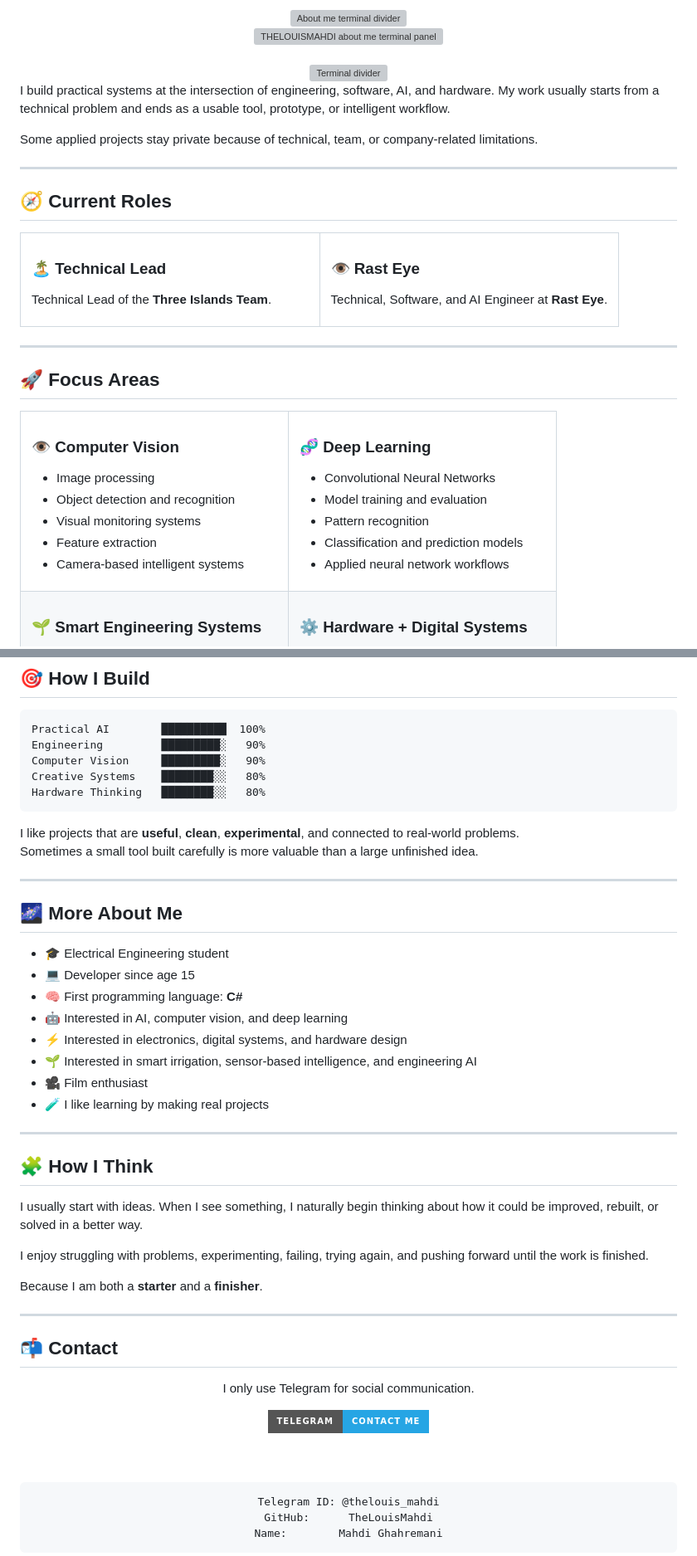
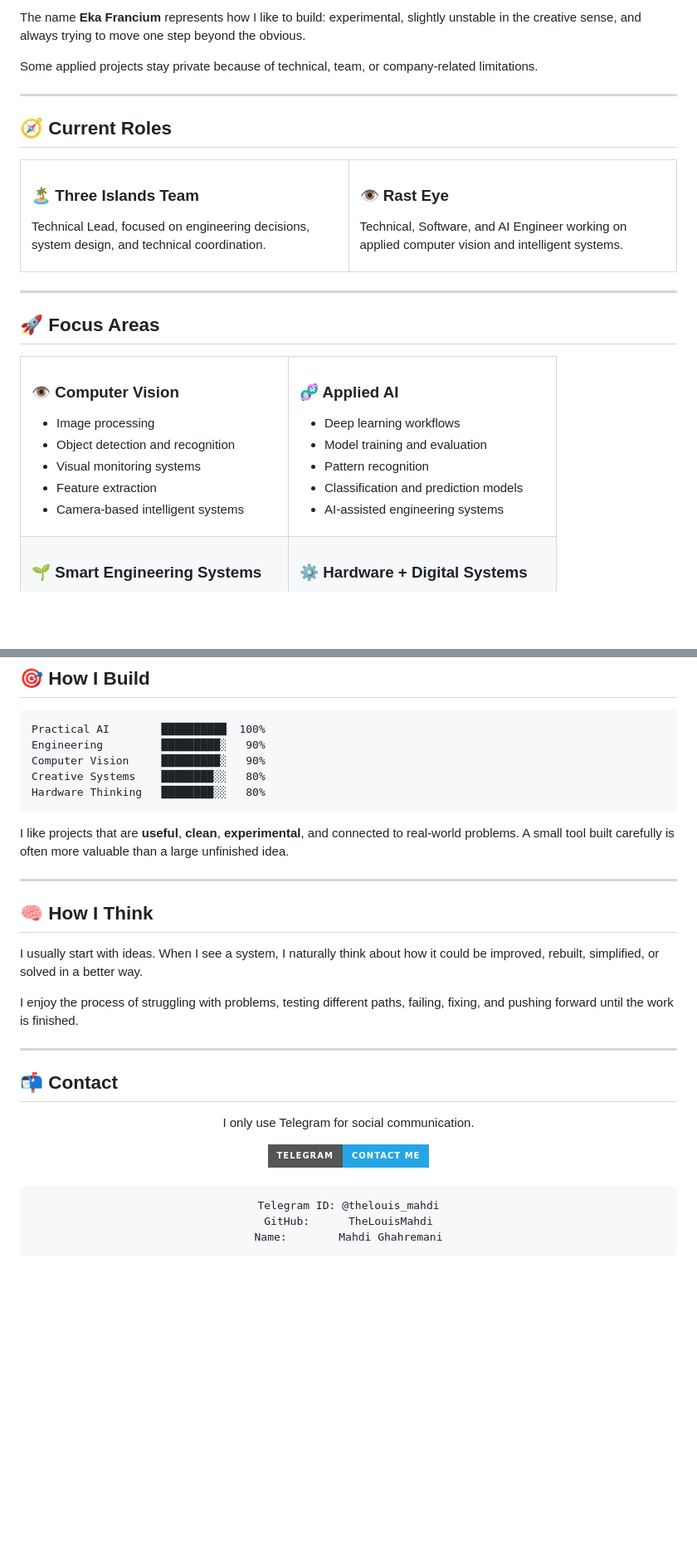
Before and after one commit to TheLouisMahdi/TheLouisMahdi, a Markdown page: README.md, 2 parts joined by grey strips. Shown at 83% size. GitHub-like rendering; badges without logos; blank space fills up the shorter version; grey boxes are pictures that could not be loaded.

Commit message:
Clean profile text and move terminal panel to top

````diff
--- a/README.md
+++ b/README.md
@@ -97,17 +38,4 @@
-<img src="https://capsule-render.vercel.app/api?type=rect&color=0:020704,35:39ff88,65:00e5ff,100:020704&height=36&section=header&text=ABOUT%20ME%20TERMINAL&fontColor=d8ffe9&fontSize=14&fontAlignY=55&animation=twinkling" alt="About me terminal divider" />
-
-<br />
-
-<img src="about-terminal.svg" alt="THELOUISMAHDI about me terminal panel" width="100%" />
-
-<br />
-<br />
-
-<img src="https://capsule-render.vercel.app/api?type=rect&color=0:020704,35:39ff88,65:00e5ff,100:020704&height=2&section=footer" alt="Terminal divider" />
-
-</div>
-
-I build practical systems at the intersection of engineering, software, AI, and hardware. My work usually starts from a technical problem and ends as a usable tool, prototype, or intelligent workflow.
+The name **Eka Francium** represents how I like to build: experimental, slightly unstable in the creative sense, and always trying to move one step beyond the obvious.
 
 Some applied projects stay private because of technical, team, or company-related limitations.
 
@@ -119,16 +47,16 @@ Some applied projects stay private because of technical, team, or company-relate
 <tr>
 <td width="50%">
 
-### 🏝️ Technical Lead
+### 🏝️ Three Islands Team
 
-Technical Lead of the **Three Islands Team**.
+Technical Lead, focused on engineering decisions, system design, and technical coordination.
 
 </td>
 <td width="50%">
 
 ### 👁️ Rast Eye
 
-Technical, Software, and AI Engineer at **Rast Eye**.
+Technical, Software, and AI Engineer working on applied computer vision and intelligent systems.
 
 </td>
 </tr>
@@ -153,13 +81,13 @@ Technical, Software, and AI Engineer at **Rast Eye**.
 </td>
 <td width="50%">
 
-### 🧬 Deep Learning
+### 🧬 Applied AI
 
-- Convolutional Neural Networks
+- Deep learning workflows
 - Model training and evaluation
 - Pattern recognition
 - Classification and prediction models
-- Applied neural network workflows
+- AI-assisted engineering systems
 
 </td>
 </tr>
@@ -218,31 +169,15 @@ Creative Systems    ████████░░   80%
 Hardware Thinking   ████████░░   80%
 ```
 
-I like projects that are **useful**, **clean**, **experimental**, and connected to real-world problems.
-Sometimes a small tool built carefully is more valuable than a large unfinished idea.
+I like projects that are **useful**, **clean**, **experimental**, and connected to real-world problems. A small tool built carefully is often more valuable than a large unfinished idea.
 
 ---
 
-## 🌌 More About Me
+## 🧠 How I Think
 
-- 🎓 Electrical Engineering student
-- 💻 Developer since age 15
-- 🧠 First programming language: **C#**
-- 🤖 Interested in AI, computer vision, and deep learning
-- ⚡ Interested in electronics, digital systems, and hardware design
-- 🌱 Interested in smart irrigation, sensor-based intelligence, and engineering AI
-- 🎥 Film enthusiast
-- 🧪 I like learning by making real projects
+I usually start with ideas. When I see a system, I naturally think about how it could be improved, rebuilt, simplified, or solved in a better way.
 
----
-
-## 🧩 How I Think
-
-I usually start with ideas. When I see something, I naturally begin thinking about how it could be improved, rebuilt, or solved in a better way.
-
-I enjoy struggling with problems, experimenting, failing, trying again, and pushing forward until the work is finished.
-
-Because I am both a **starter** and a **finisher**.
+I enjoy the process of struggling with problems, testing different paths, failing, fixing, and pushing forward until the work is finished.
 
 ---
 
@@ -256,7 +191,8 @@ I only use Telegram for social communication.
   <img src="https://img.shields.io/badge/Telegram-Contact%20Me-26A5E4?style=for-the-badge&logo=telegram&logoColor=white" alt="Telegram" />
 </a>
 
-<br /><br />
+<br />
+<br />
 
 ```txt
 Telegram ID: @thelouis_mahdi
````
Also changed, not shown: other parts of README.md (+34 -70 lines).
